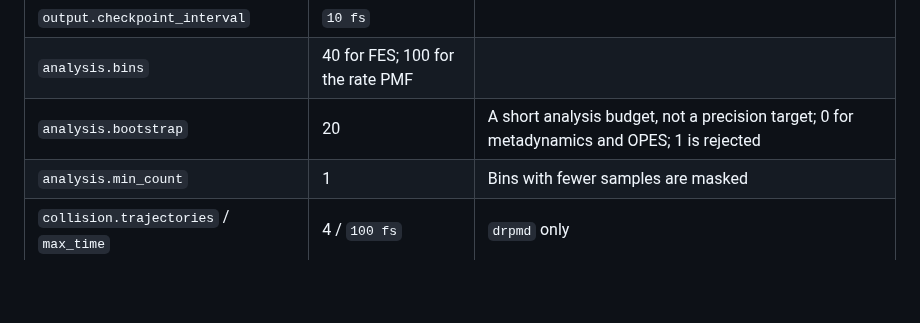
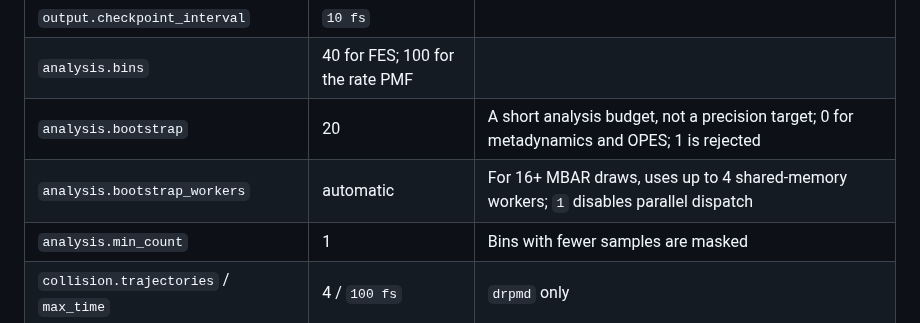
Before and after one commit to chen-yu-hao/PyRPMD, a Markdown page: docs/manual/input.md, the part around the change. Drawn GitHub-style; blank space fills up the shorter version.

Commit message:
Parallelize independent MBAR bootstrap draws

```diff
--- a/docs/manual/input.md
+++ b/docs/manual/input.md
@@ -118,6 +118,7 @@ requirements.
 | `output.checkpoint_interval` | `10 fs` | |
 | `analysis.bins` | 40 for FES; 100 for the rate PMF | |
 | `analysis.bootstrap` | 20 | A short analysis budget, not a precision target; 0 for metadynamics and OPES; 1 is rejected |
+| `analysis.bootstrap_workers` | automatic | For 16+ MBAR draws, uses up to 4 shared-memory workers; `1` disables parallel dispatch |
 | `analysis.min_count` | 1 | Bins with fewer samples are masked |
 | `collision.trajectories` / `max_time` | 4 / `100 fs` | `drpmd` only |
 | `collision.sampling` / `bmax` | `thermal_flux` / `auto` = R0/4 | With `auto`, no thermal rate is reported |
```
